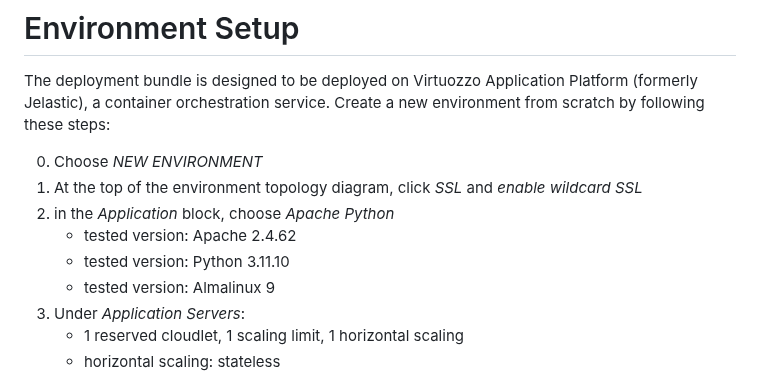
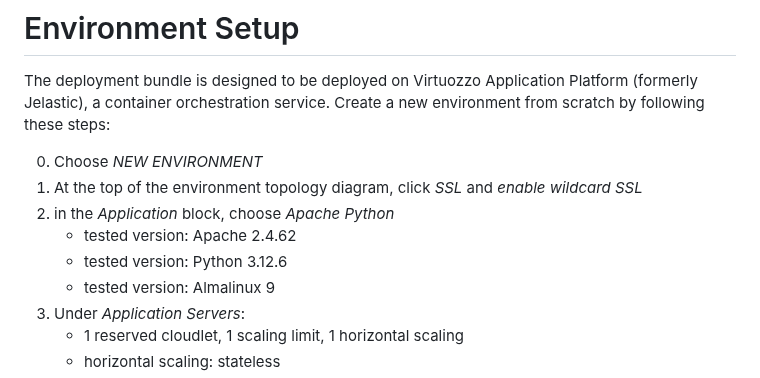
Before and after one commit to dfandrich/testclutch-curl-web, a Markdown page: README.md, the part around the change. Rendered like a GitHub page.

Commit message:
Document the new tested Python version

```diff
--- a/README.md
+++ b/README.md
@@ -37,7 +37,7 @@ environment from scratch by following these steps:
 0. At the top of the environment topology diagram, click *SSL* and *enable wildcard SSL*
 0. in the *Application* block, choose *Apache Python*
     - tested version: Apache 2.4.62
-    - tested version: Python 3.11.10
+    - tested version: Python 3.12.6
     - tested version: Almalinux 9
 0. Under *Application Servers*:
     - 1 reserved cloudlet, 1 scaling limit, 1 horizontal scaling
```
